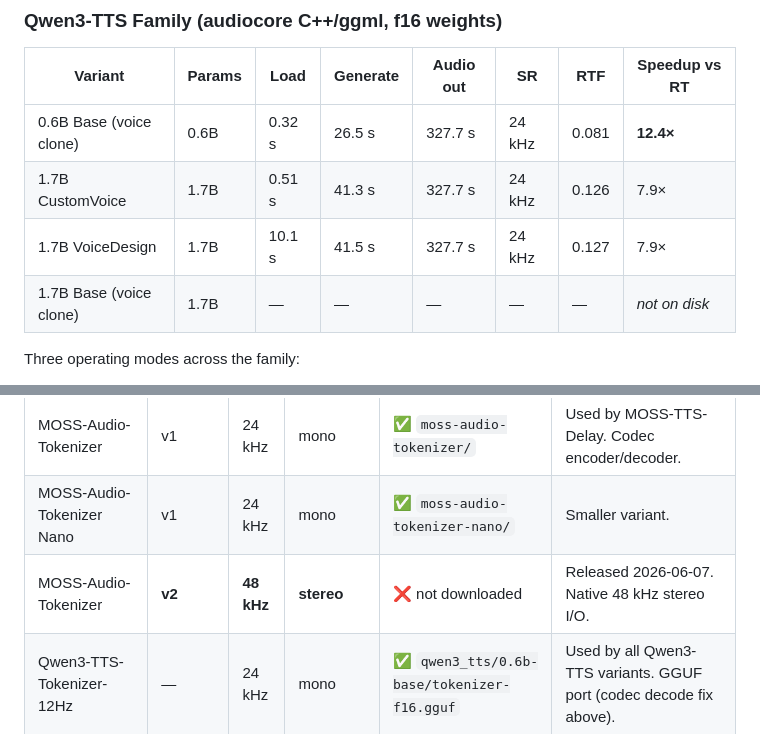
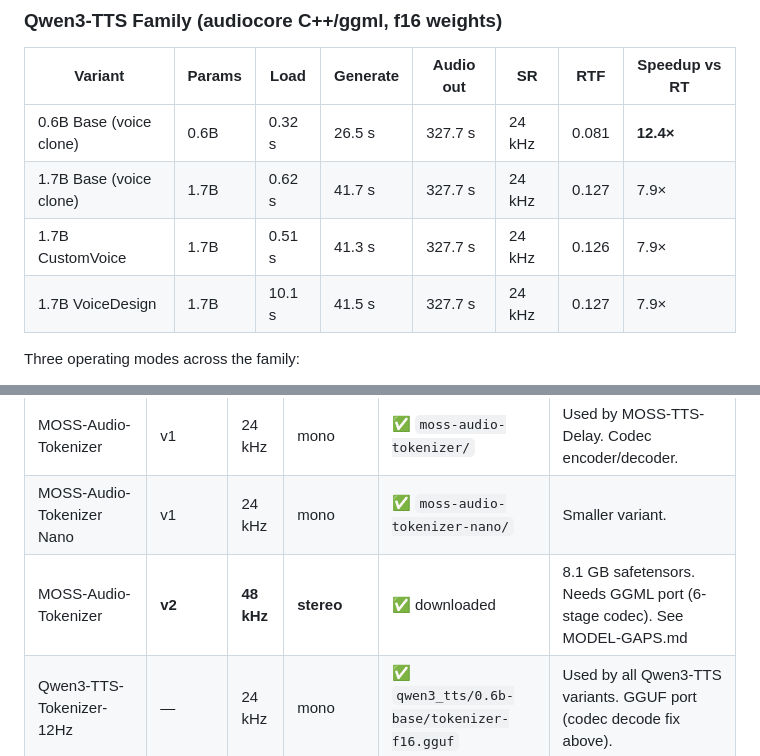
Before and after one commit to JayDataEngineer/audiocore, a Markdown page: docs/PROFILING.md, 2 parts joined by grey strips. GitHub-like rendering.

```diff
--- a/docs/PROFILING.md
+++ b/docs/PROFILING.md
@@ -13,9 +13,9 @@
 | Variant | Params | Load | Generate | Audio out | SR | RTF | Speedup vs RT |
 |---------|--------|------|----------|-----------|------|------|---------------|
 | 0.6B Base (voice clone) | 0.6B | 0.32 s | 26.5 s | 327.7 s | 24 kHz | 0.081 | **12.4×** |
+| 1.7B Base (voice clone) | 1.7B | 0.62 s | 41.7 s | 327.7 s | 24 kHz | 0.127 | 7.9× |
 | 1.7B CustomVoice | 1.7B | 0.51 s | 41.3 s | 327.7 s | 24 kHz | 0.126 | 7.9× |
 | 1.7B VoiceDesign | 1.7B | 10.1 s | 41.5 s | 327.7 s | 24 kHz | 0.127 | 7.9× |
-| 1.7B Base (voice clone) | 1.7B | — | — | — | — | — | *not on disk* |
 
 Three operating modes across the family:
 - **Base** — 3-second rapid voice clone from reference audio.
@@ -196,7 +198,7 @@ by the TTS/SFX models above.
 |-----------|---------|-----|----------|---------|-------|
 | MOSS-Audio-Tokenizer | v1 | 24 kHz | mono | ✅ `moss-audio-tokenizer/` | Used by MOSS-TTS-Delay. Codec encoder/decoder. |
 | MOSS-Audio-Tokenizer Nano | v1 | 24 kHz | mono | ✅ `moss-audio-tokenizer-nano/` | Smaller variant. |
-| MOSS-Audio-Tokenizer | **v2** | **48 kHz** | **stereo** | ❌ not downloaded | Released 2026-06-07. Native 48 kHz stereo I/O. |
+| MOSS-Audio-Tokenizer | **v2** | **48 kHz** | **stereo** | ✅ downloaded | 8.1 GB safetensors. Needs GGML port (6-stage codec). See MODEL-GAPS.md |
 | Qwen3-TTS-Tokenizer-12Hz | — | 24 kHz | mono | ✅ `qwen3_tts/0.6b-base/tokenizer-f16.gguf` | Used by all Qwen3-TTS variants. GGUF port (codec decode fix above). |
 
 ### Release Notes
```
Also changed, not shown: other parts of docs/PROFILING.md (+10 -12 lines).
